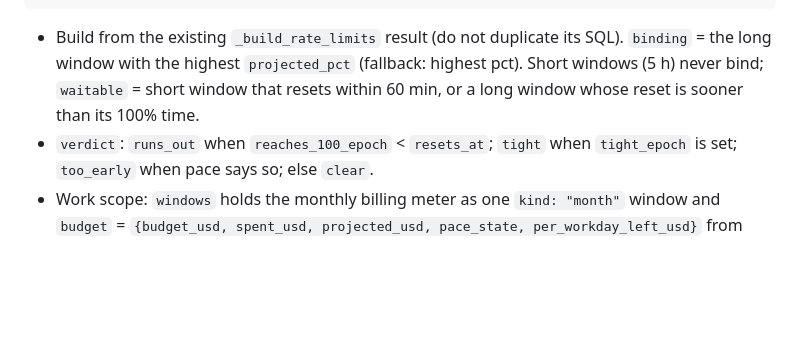
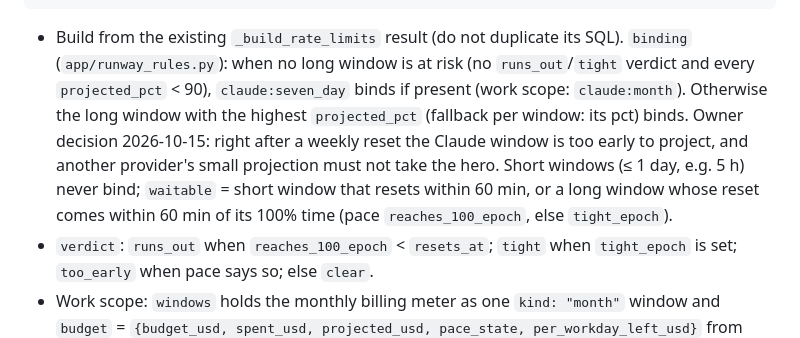
Before and after one commit to jaedync/tokenfold, a Markdown page: docs/ux-2026-10/BUILD.md, the part around the change. Rendered like a GitHub page; blank space fills up the shorter version.

Commit message:
docs: BUILD.md binding and waitable rules as implemented
Owner decision (2026-10-15): the main limit binds while no long window is
at risk. waitable for a long window: its reset comes within 60 min of its
100% time.

````diff
--- a/docs/ux-2026-10/BUILD.md
+++ b/docs/ux-2026-10/BUILD.md
@@ -84,10 +84,15 @@ account class where the session's events say so; say in the code what is not fil
    "waitable": false, "verdict": "clear|tight|runs_out|too_early"}],
  "budget": null}
 ```
-- Build from the existing `_build_rate_limits` result (do not duplicate its SQL). `binding` = the
-  long window with the highest `projected_pct` (fallback: highest pct). Short windows (5 h)
-  never bind; `waitable` = short window that resets within 60 min, or a long window whose
-  reset is sooner than its 100% time.
+- Build from the existing `_build_rate_limits` result (do not duplicate its SQL). `binding`
+  (`app/runway_rules.py`): when no long window is at risk (no `runs_out`/`tight` verdict and
+  every `projected_pct` < 90), `claude:seven_day` binds if present (work scope: `claude:month`).
+  Otherwise the long window with the highest `projected_pct` (fallback per window: its pct)
+  binds. Owner decision 2026-10-15: right after a weekly reset the Claude window is too early
+  to project, and another provider's small projection must not take the hero. Short windows
+  (≤ 1 day, e.g. 5 h) never bind; `waitable` = short window that resets within 60 min, or a
+  long window whose reset comes within 60 min of its 100% time (pace `reaches_100_epoch`,
+  else `tight_epoch`).
 - `verdict`: `runs_out` when `reaches_100_epoch` < `resets_at`; `tight` when `tight_epoch` is set;
   `too_early` when pace says so; else `clear`.
 - Work scope: `windows` holds the monthly billing meter as one `kind: "month"` window and
````
